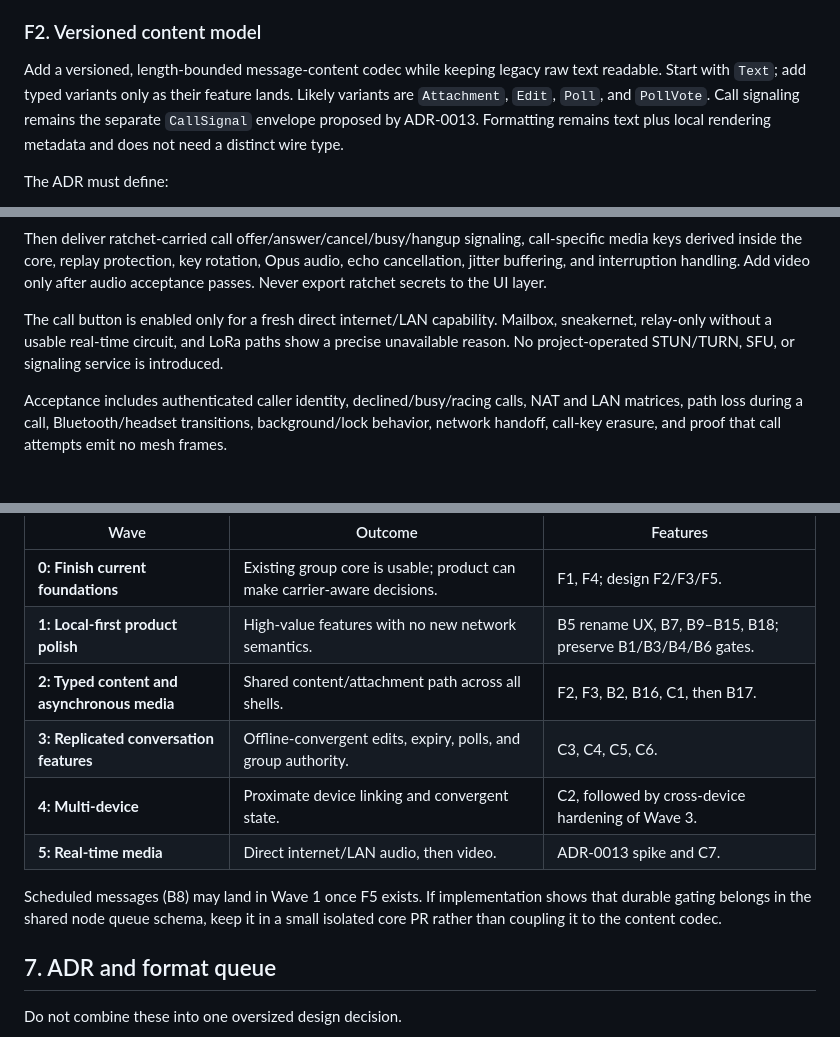
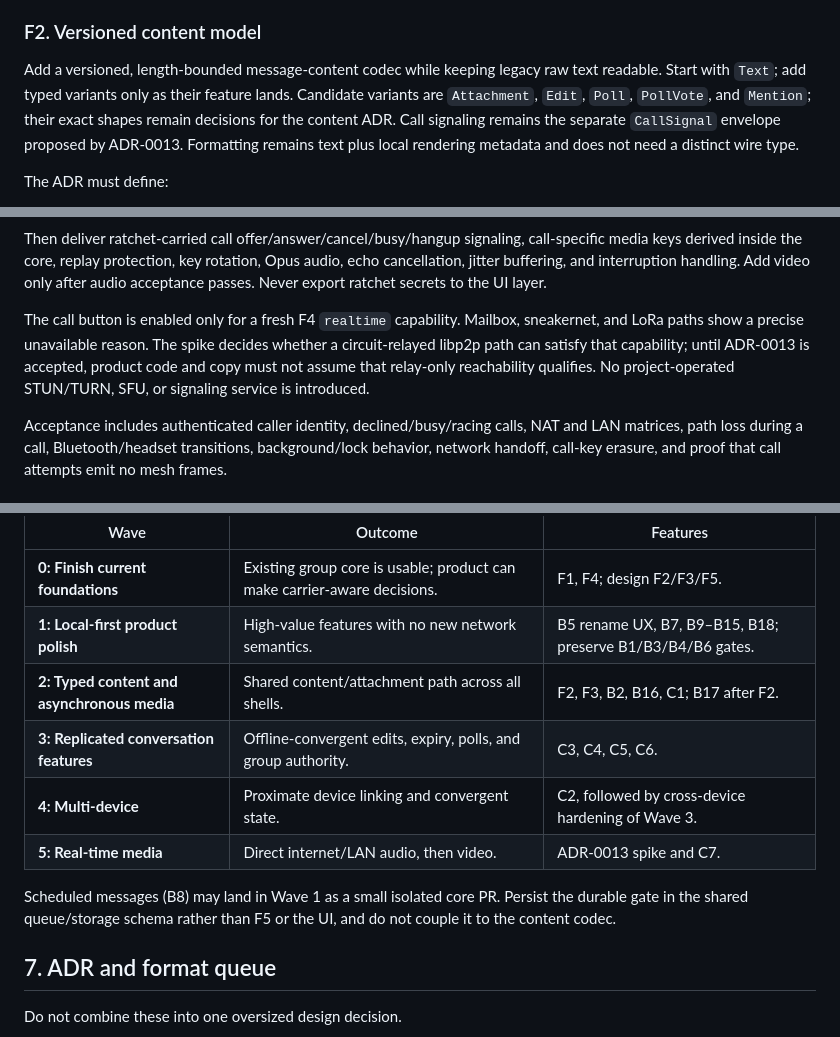
Before and after one commit to AndriGitDev/Komms, a Markdown page: docs/12-feature-delivery-plan.md, 3 parts joined by grey strips. GitHub-like rendering.

```diff
--- a/docs/12-feature-delivery-plan.md
+++ b/docs/12-feature-delivery-plan.md
@@ -77,9 +77,10 @@ Deliver:
 
 Add a versioned, length-bounded message-content codec while keeping legacy raw
 text readable. Start with `Text`; add typed variants only as their feature lands.
-Likely variants are `Attachment`, `Edit`, `Poll`, and `PollVote`. Call signaling
-remains the separate `CallSignal` envelope proposed by ADR-0013. Formatting
-remains text plus local rendering metadata and does not need a distinct wire type.
+Candidate variants are `Attachment`, `Edit`, `Poll`, `PollVote`, and `Mention`;
+their exact shapes remain decisions for the content ADR. Call signaling remains
+the separate `CallSignal` envelope proposed by ADR-0013. Formatting remains text
+plus local rendering metadata and does not need a distinct wire type.
 
 The ADR must define:
 
@@ -513,10 +519,11 @@ rotation, Opus audio, echo cancellation, jitter buffering, and interruption
 handling. Add video only after audio acceptance passes. Never export ratchet
 secrets to the UI layer.
 
-The call button is enabled only for a fresh direct internet/LAN capability.
-Mailbox, sneakernet, relay-only without a usable real-time circuit, and LoRa
-paths show a precise unavailable reason. No project-operated STUN/TURN, SFU, or
-signaling service is introduced.
+The call button is enabled only for a fresh F4 `realtime` capability. Mailbox,
+sneakernet, and LoRa paths show a precise unavailable reason. The spike decides
+whether a circuit-relayed libp2p path can satisfy that capability; until ADR-0013
+is accepted, product code and copy must not assume that relay-only reachability
+qualifies. No project-operated STUN/TURN, SFU, or signaling service is introduced.
 
 Acceptance includes authenticated caller identity, declined/busy/racing calls,
 NAT and LAN matrices, path loss during a call, Bluetooth/headset transitions,
@@ -532,14 +539,14 @@ honest. Parallel work is safe only where rows do not share a foundation.
 |---|---|---|
 | **0: Finish current foundations** | Existing group core is usable; product can make carrier-aware decisions. | F1, F4; design F2/F3/F5. |
 | **1: Local-first product polish** | High-value features with no new network semantics. | B5 rename UX, B7, B9–B15, B18; preserve B1/B3/B4/B6 gates. |
-| **2: Typed content and asynchronous media** | Shared content/attachment path across all shells. | F2, F3, B2, B16, C1, then B17. |
+| **2: Typed content and asynchronous media** | Shared content/attachment path across all shells. | F2, F3, B2, B16, C1; B17 after F2. |
 | **3: Replicated conversation features** | Offline-convergent edits, expiry, polls, and group authority. | C3, C4, C5, C6. |
 | **4: Multi-device** | Proximate device linking and convergent state. | C2, followed by cross-device hardening of Wave 3. |
 | **5: Real-time media** | Direct internet/LAN audio, then video. | ADR-0013 spike and C7. |
 
-Scheduled messages (B8) may land in Wave 1 once F5 exists. If implementation
-shows that durable gating belongs in the shared node queue schema, keep it in a
-small isolated core PR rather than coupling it to the content codec.
+Scheduled messages (B8) may land in Wave 1 as a small isolated core PR. Persist
+the durable gate in the shared queue/storage schema rather than F5 or the UI, and
+do not couple it to the content codec.
 
 ## 7. ADR and format queue
 
```
Also changed, not shown: other parts of docs/12-feature-delivery-plan.md (+33 -24 lines), docs/11-feature-scope.md (+54 -44 lines).
